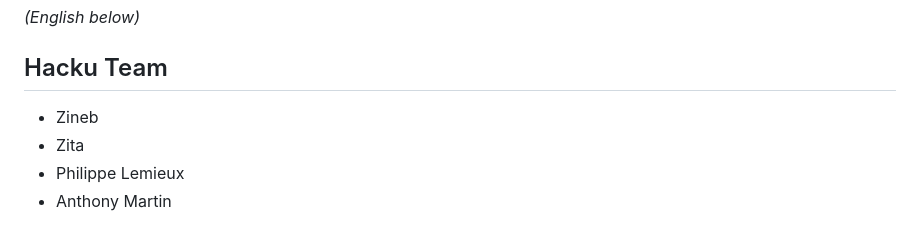
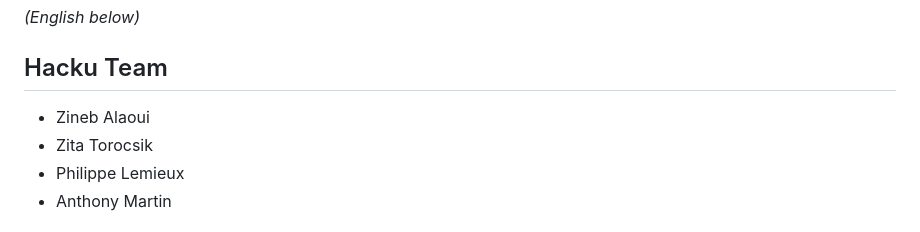
Before and after one commit to zitatorocsik/nlp-equipe1, a Markdown page: README.md, the part around the change. GitHub-like rendering.

```diff
--- a/README.md
+++ b/README.md
@@ -39,8 +39,8 @@ Voici comment installer ce projet:
 <i> (English below) </i>
 
 ## Hacku Team
-* Zineb
-* Zita
+* Zineb Alaoui
+* Zita Torocsik
 * Philippe Lemieux
 * Anthony Martin
 
```
